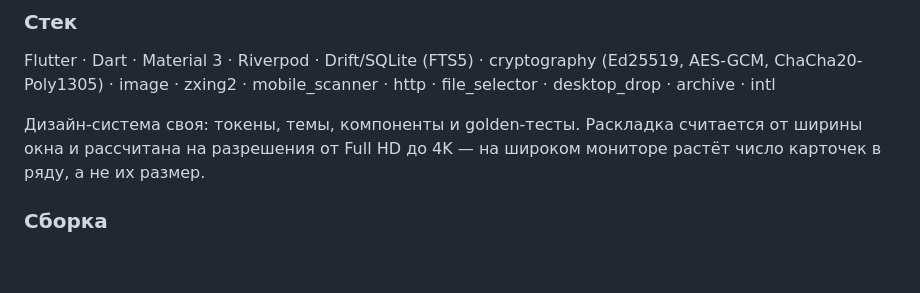
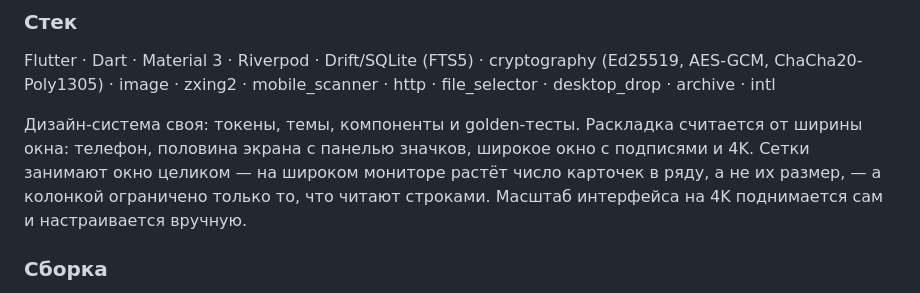
Before and after one commit to Lucky2356/Impressions, a Markdown page: README.md, the part around the change. Rendered like a GitHub page; folded sections open; blank space fills up the shorter version.

```diff
--- a/README.md
+++ b/README.md
@@ -101,7 +101,7 @@
 
 Flutter · Dart · Material 3 · Riverpod · Drift/SQLite (FTS5) · cryptography (Ed25519, AES-GCM, ChaCha20-Poly1305) · image · zxing2 · mobile_scanner · http · file_selector · desktop_drop · archive · intl
 
-Дизайн-система своя: токены, темы, компоненты и golden-тесты. Раскладка считается от ширины окна и рассчитана на разрешения от Full HD до 4K — на широком мониторе растёт число карточек в ряду, а не их размер.
+Дизайн-система своя: токены, темы, компоненты и golden-тесты. Раскладка считается от ширины окна: телефон, половина экрана с панелью значков, широкое окно с подписями и 4K. Сетки занимают окно целиком — на широком мониторе растёт число карточек в ряду, а не их размер, — а колонкой ограничено только то, что читают строками. Масштаб интерфейса на 4K поднимается сам и настраивается вручную.
 
 ### Сборка
 
```
Also changed, not shown: DESIGN_SYSTEM.md (+10 -1 lines), TESTING.md (+7 -2 lines).
